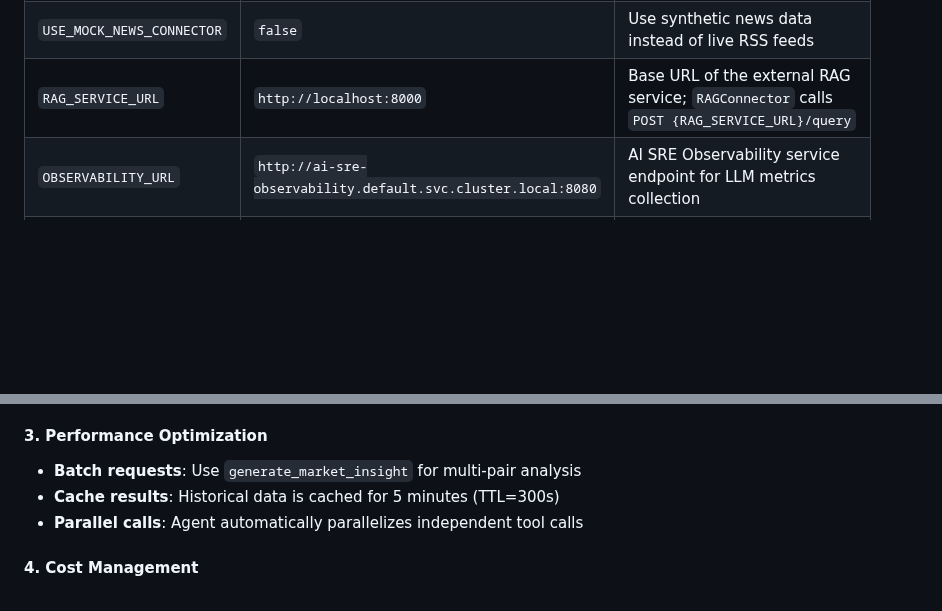
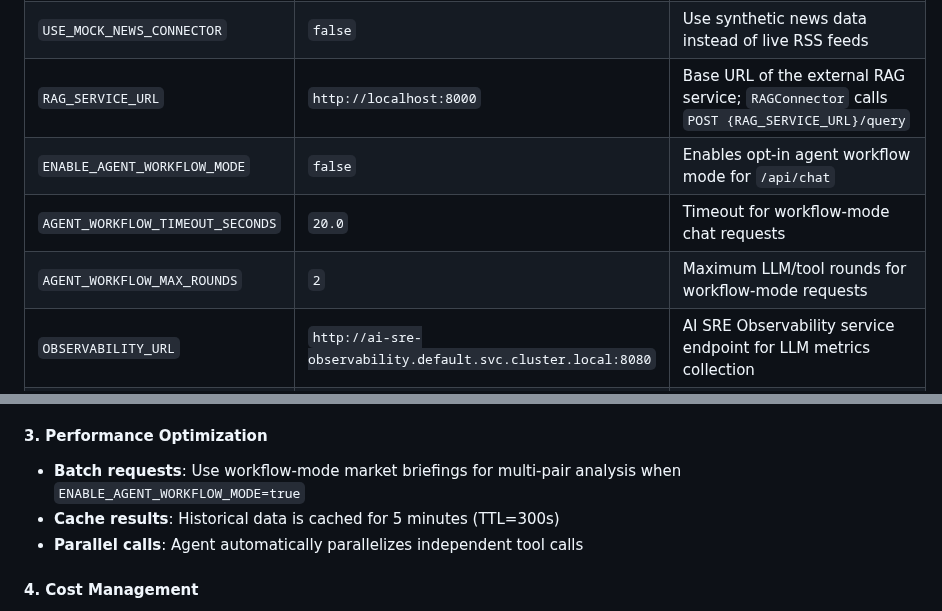
Before and after one commit to gjnzsu/ai-market-studio, a Markdown page: README.md, 2 parts joined by grey strips. Drawn GitHub-style; blank space fills up the shorter version.

Commit message:
docs: document agent workflow mode

```diff
--- a/README.md
+++ b/README.md
@@ -562,6 +562,9 @@ kubectl get service ai-market-studio -o wide
 | `USE_MOCK_CONNECTOR` | `false` | Use synthetic FX data instead of live exchangerate.host API |
 | `USE_MOCK_NEWS_CONNECTOR` | `false` | Use synthetic news data instead of live RSS feeds |
 | `RAG_SERVICE_URL` | `http://localhost:8000` | Base URL of the external RAG service; `RAGConnector` calls `POST {RAG_SERVICE_URL}/query` |
+| `ENABLE_AGENT_WORKFLOW_MODE` | `false` | Enables opt-in agent workflow mode for `/api/chat` |
+| `AGENT_WORKFLOW_TIMEOUT_SECONDS` | `20.0` | Timeout for workflow-mode chat requests |
+| `AGENT_WORKFLOW_MAX_ROUNDS` | `2` | Maximum LLM/tool rounds for workflow-mode requests |
 | `OBSERVABILITY_URL` | `http://ai-sre-observability.default.svc.cluster.local:8080` | AI SRE Observability service endpoint for LLM metrics collection |
 | `MAX_HISTORICAL_DAYS` | `7` | Max date range per dashboard request |
 | `CORS_ORIGINS` | `*` | Comma-separated allowed origins |
@@ -1217,7 +1220,7 @@ OPENAI_MODEL=gpt-4o  # Use gpt-4o for complex financial analysis
 - **Research-heavy**: Enable RAG service for document insights
 
 #### 3. Performance Optimization
-- **Batch requests**: Use `generate_market_insight` for multi-pair analysis
+- **Batch requests**: Use workflow-mode market briefings for multi-pair analysis when `ENABLE_AGENT_WORKFLOW_MODE=true`
 - **Cache results**: Historical data is cached for 5 minutes (TTL=300s)
 - **Parallel calls**: Agent automatically parallelizes independent tool calls
 
```
Also changed, not shown: 1 other file.
